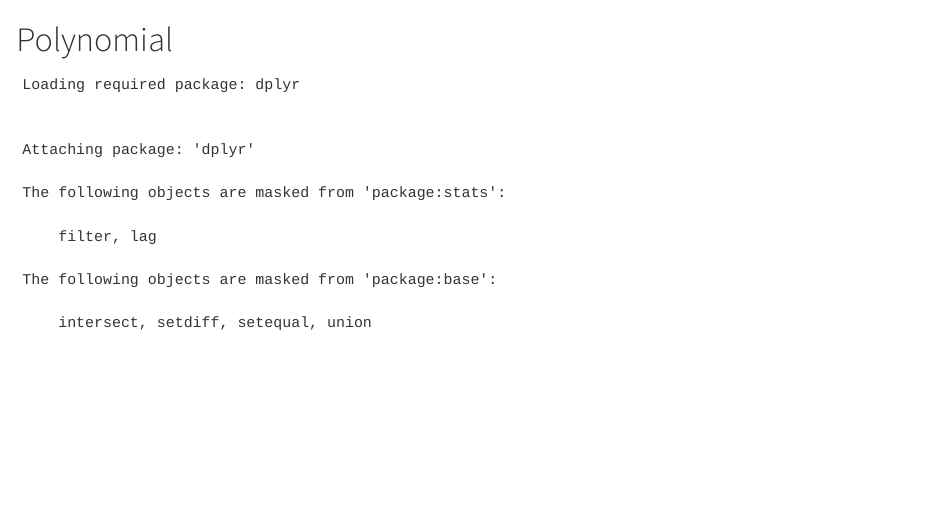
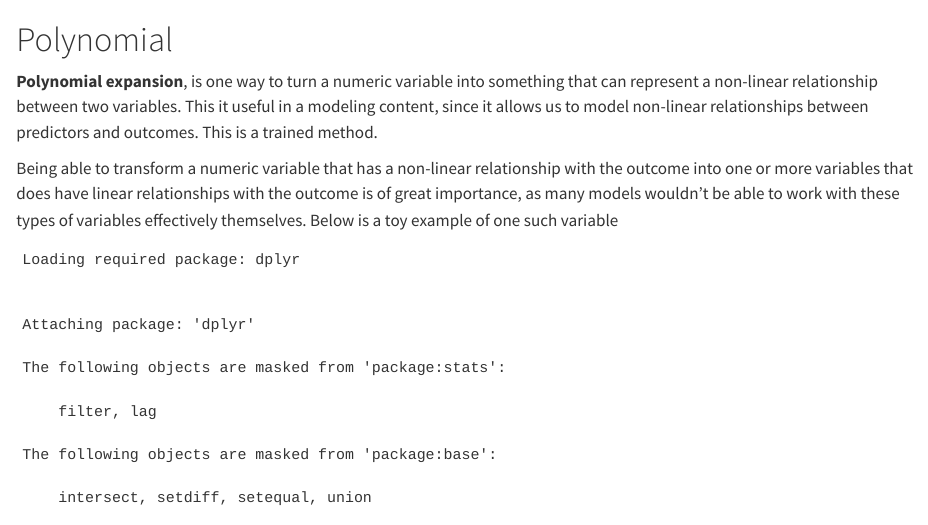
Before and after one commit to EmilHvitfeldt/feature-engineering-az, a Quarto document (numeric-polynomial.qmd): the page in a window 1100 px wide, from its top. Rendered offline with R 4.5, knitr and Pandoc in place of Quarto, with nearby package versions; some code elsewhere in the file could not run offline.

Commit message:
add intro to poly chapter

````diff
--- a/numeric-polynomial.qmd
+++ b/numeric-polynomial.qmd
@@ -1,4 +1,8 @@
 # Polynomial {#sec-polynomial}
+
+**Polynomial expansion**, is one way to turn a numeric variable into something that can represent a non-linear relationship between two variables. This it useful in a modeling content, since it allows us to model non-linear relationships between predictors and outcomes. This is a trained method.
+
+Being able to transform a numeric variable that has a non-linear relationship with the outcome into one or more variables that does have linear relationships with the outcome is of great importance, as many models wouldn't be able to work with these types of variables effectively themselves. Below is a toy example of one such variable
 
 ```{r}
 #| echo: false
````
Also changed, not shown: numeric-polynomial.qmd (4 more changed lines), 1 other file.
